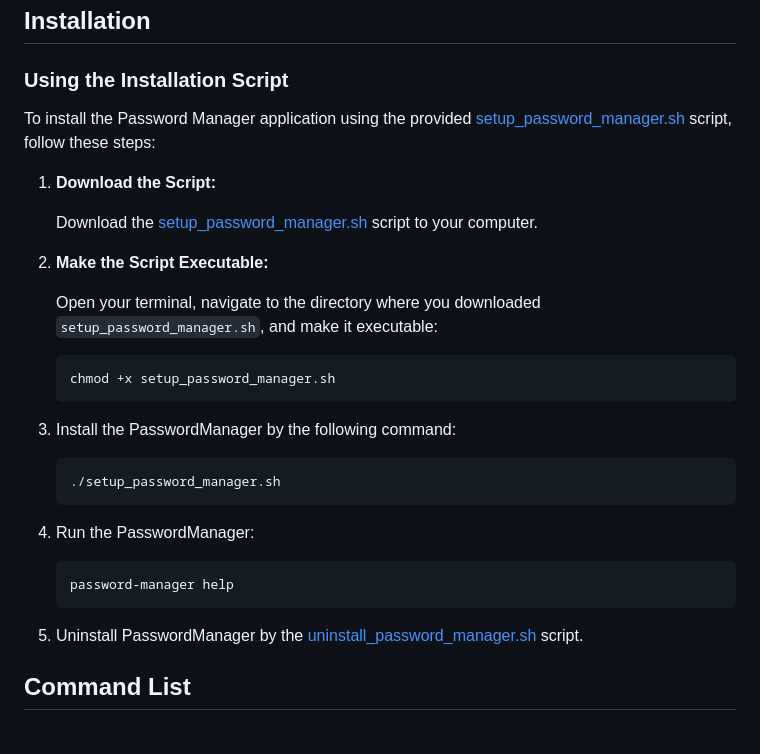
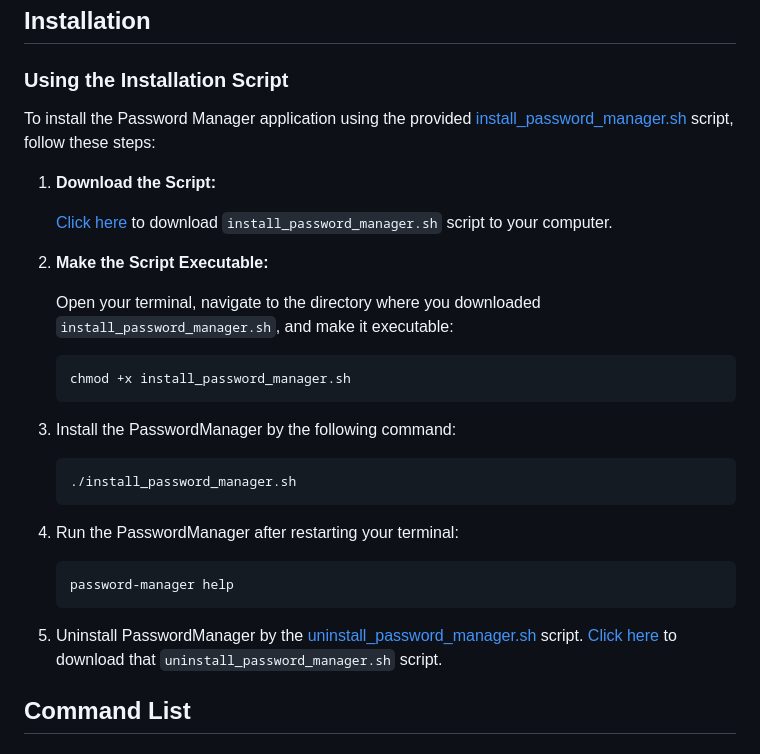
Before and after one commit to indrajit912/VaultSafe, a Markdown page: README.md, the part around the change. Rendered like a GitHub page.

Commit message:
download links for the scripts added

````diff
--- a/README.md
+++ b/README.md
@@ -11,28 +11,28 @@ Indrajit's Password Manager is a command-line tool designed to securely manage c
 
 ### Using the Installation Script
 
-To install the Password Manager application using the provided [setup_password_manager.sh](./scripts/setup_password_manager.sh) script, follow these steps:
+To install the Password Manager application using the provided [install_password_manager.sh](./scripts/install_password_manager.sh) script, follow these steps:
 
 1. **Download the Script:**
 
-   Download the  [setup_password_manager.sh](./scripts/setup_password_manager.sh) script to your computer.
+   [Click here](https://raw.githubusercontent.com/indrajit912/PasswordManager/master/scripts/install_password_manager.sh) to download `install_password_manager.sh` script to your computer.
 
 2. **Make the Script Executable:**
 
-   Open your terminal, navigate to the directory where you downloaded `setup_password_manager.sh`, and make it executable:
+   Open your terminal, navigate to the directory where you downloaded `install_password_manager.sh`, and make it executable:
 
    ```bash
-   chmod +x setup_password_manager.sh
+   chmod +x install_password_manager.sh
    ```
 3. Install the PasswordManager by the following command:
    ```bash
-   ./setup_password_manager.sh
+   ./install_password_manager.sh
    ```
-4. Run the PasswordManager:
+4. Run the PasswordManager after restarting your terminal:
    ```bash
    password-manager help
    ```
-5. Uninstall PasswordManager by the [uninstall_password_manager.sh](./scripts/uninstall_password_manager.sh) script.
+5. Uninstall PasswordManager by the [uninstall_password_manager.sh](./scripts/uninstall_password_manager.sh) script. [Click here](https://raw.githubusercontent.com/indrajit912/PasswordManager/master/scripts/uninstall_password_manager.sh) to download that `uninstall_password_manager.sh` script.
 
 
 ## Command List
````
